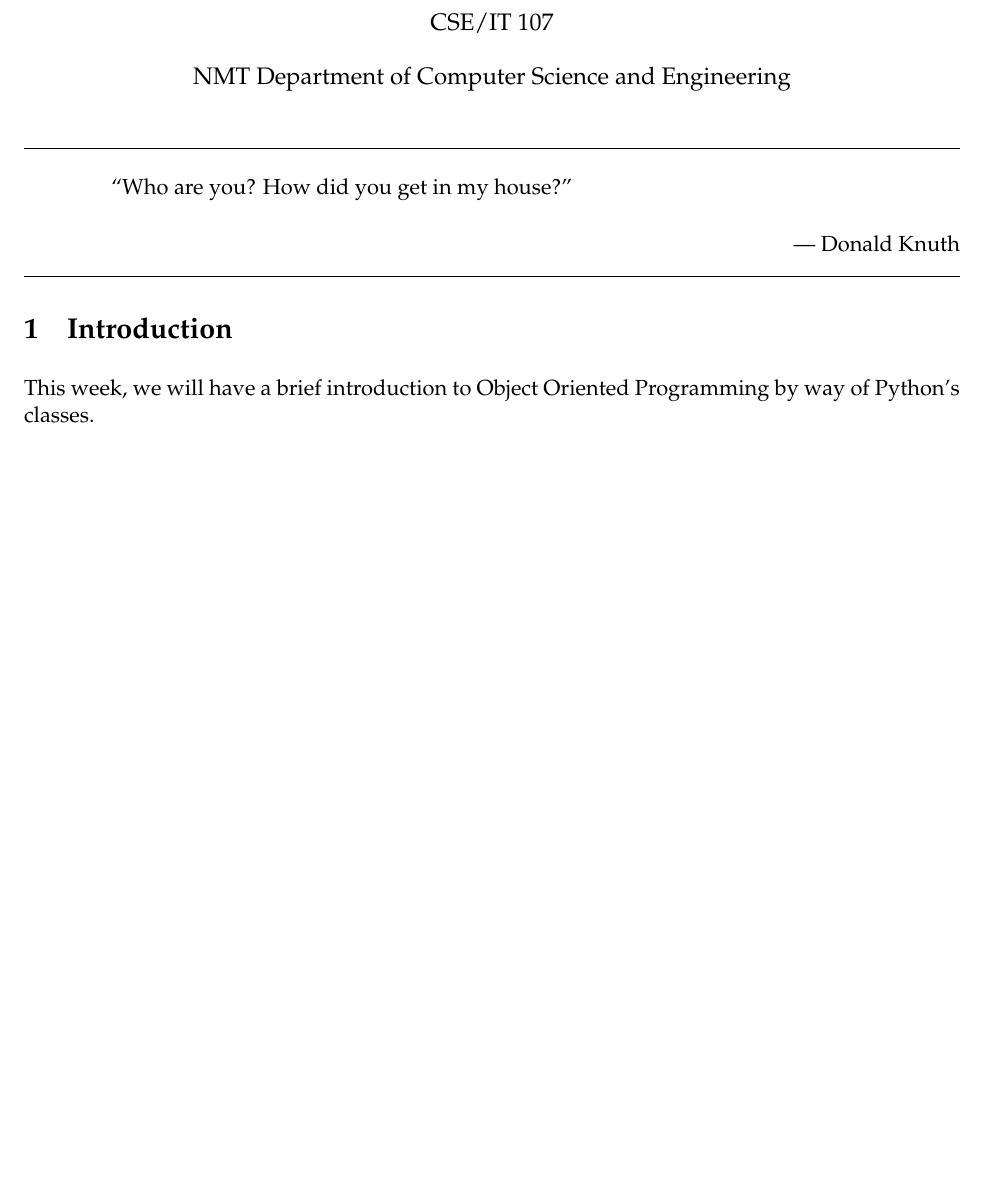
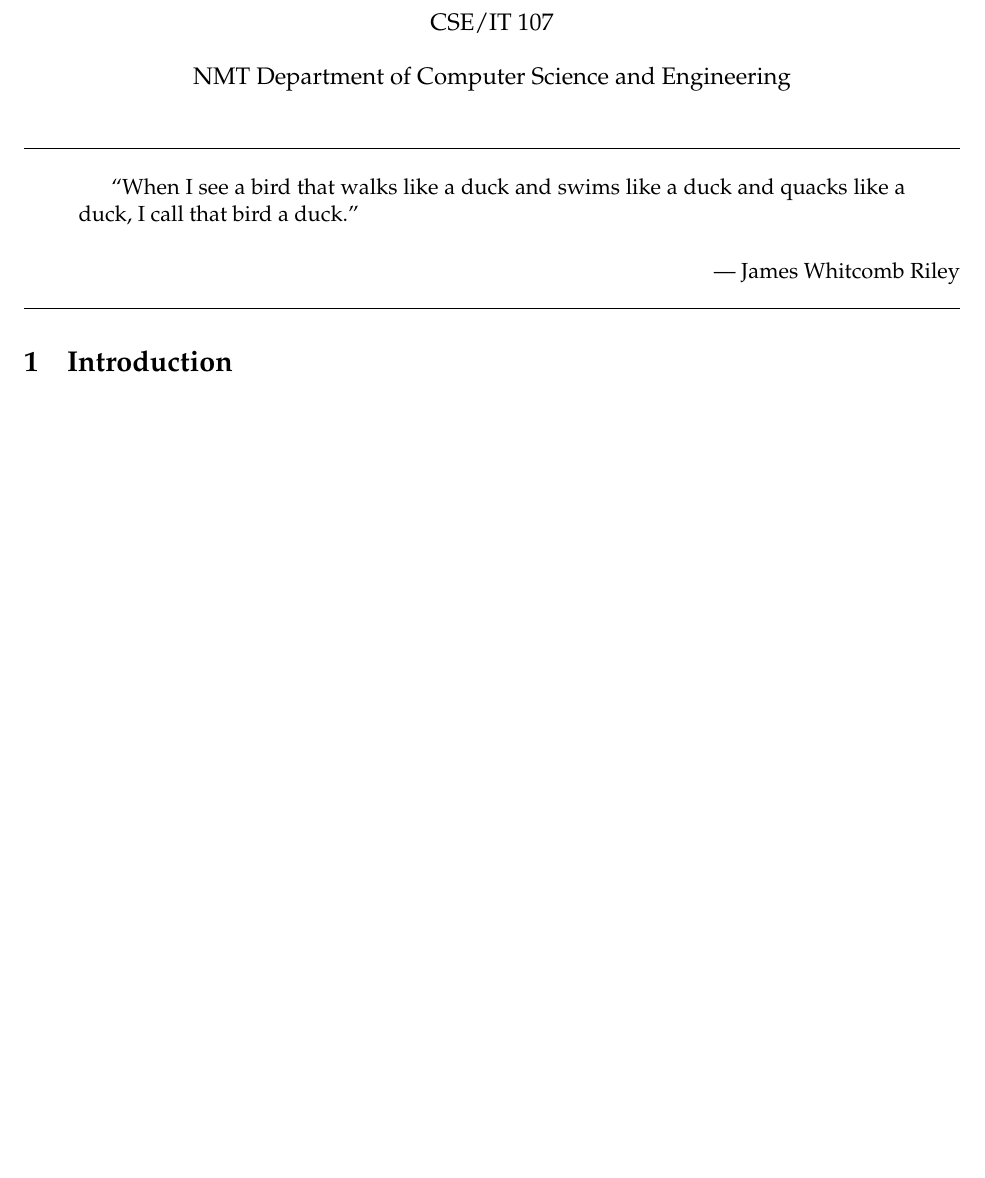
Before and after one commit to NMTPythonistas/nmt_python_labs, a LaTeX document (labs/lab11.tex): part of page 1 of 3, cut so that both start at the same text. Compiled offline with pdfLaTeX.

Commit message:
Update Lab 11 quote.

```diff
--- a/labs/lab11.tex
+++ b/labs/lab11.tex
@@ -18,17 +18,16 @@
 
 \hrule
 \begin{quotation}
-``Who are you? How did you get in my house?''
+  ``When I see a bird that walks like a duck and swims like a duck and quacks like
+  a duck, I call that bird a duck.''
 \end{quotation}
 \begin{flushright}
-  --- \href{https://xkcd.com/163/}{Donald Knuth}
+  --- James Whitcomb Riley
 \end{flushright}
 
 \hrule
 
 \section{Introduction}
-This week, we will have a brief introduction to Object Oriented Programming by
-way of Python's classes.
 
 
 \clearpage
```
